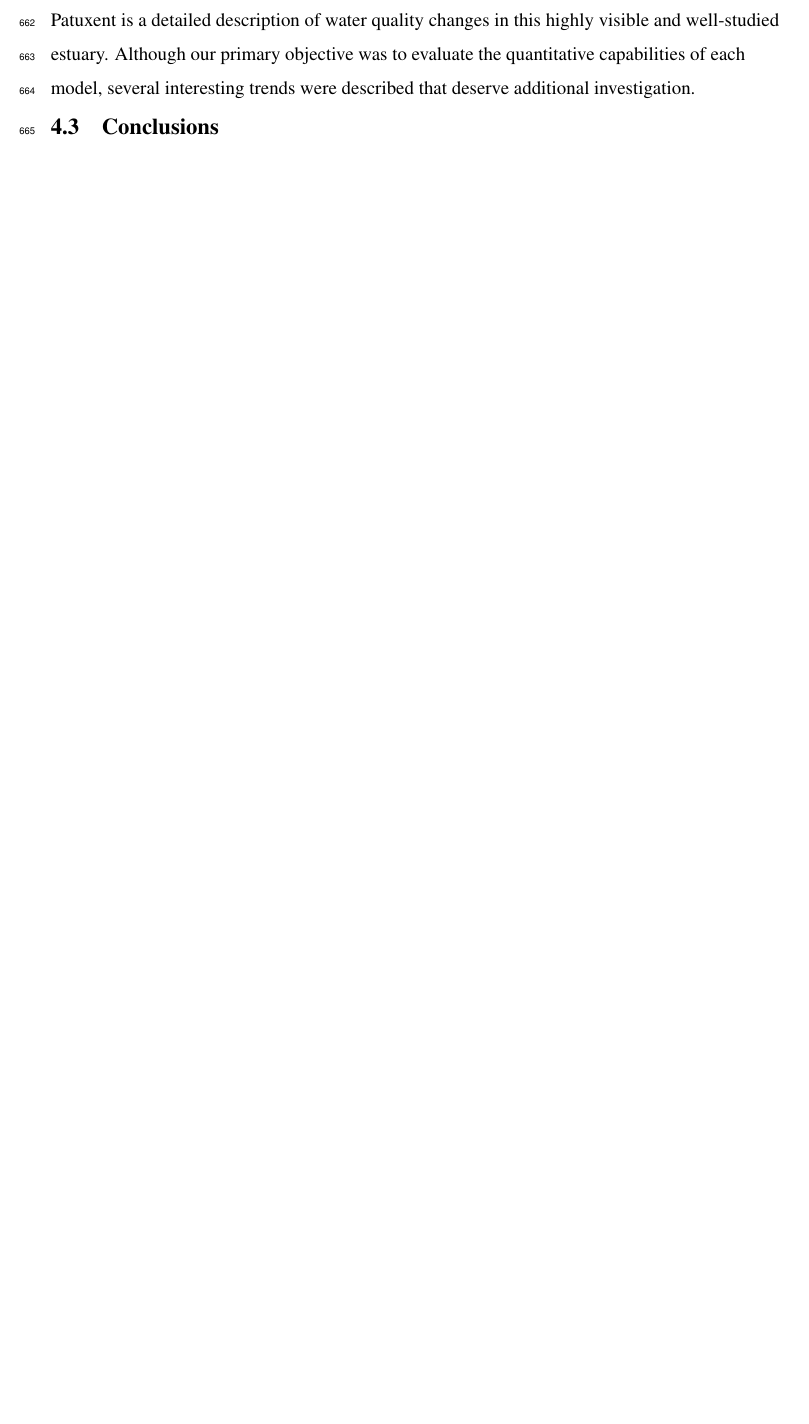
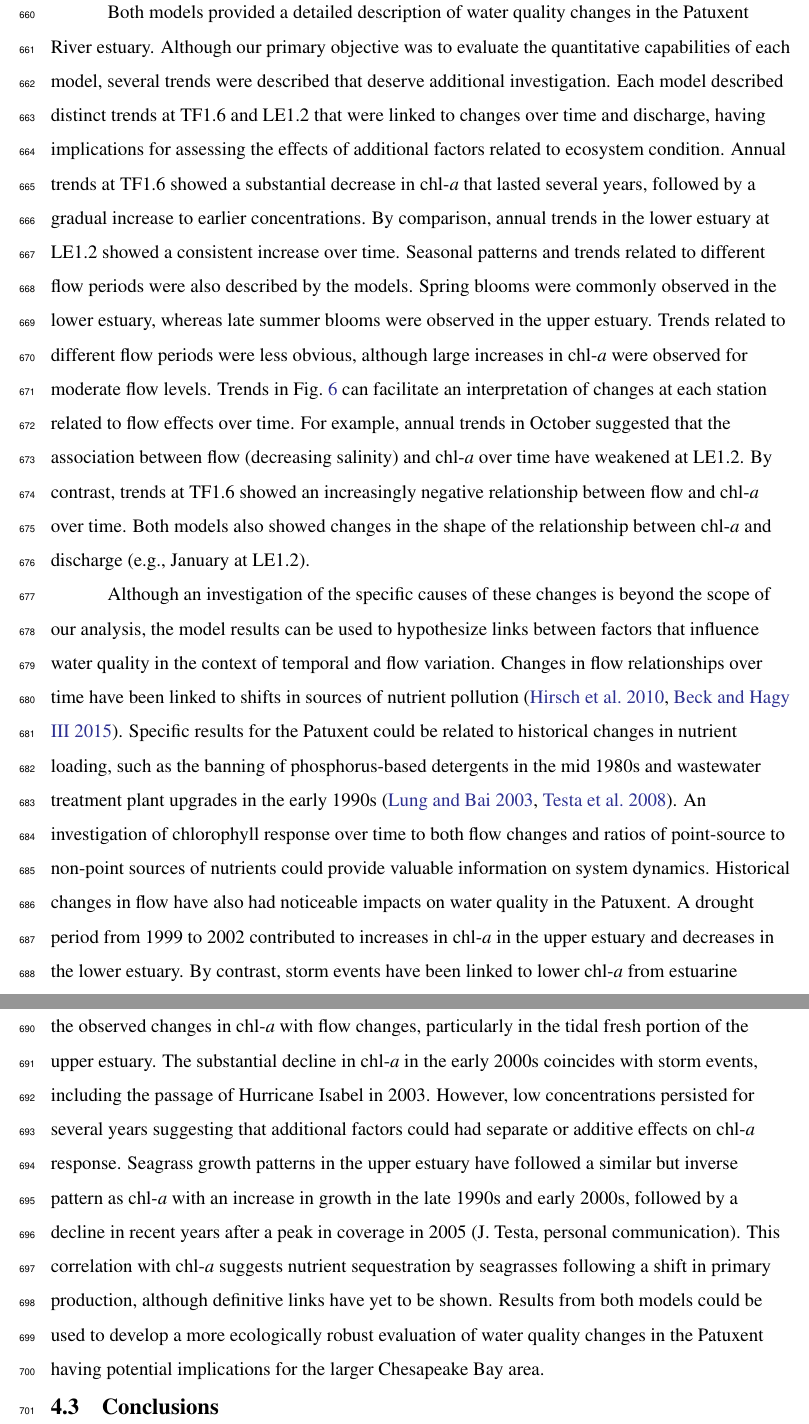
Before and after one commit to fawda123/patux_manu, a LaTeX document (patux_manu.tex): part of page 25 of 44 before the commit and two parts of pages 25 and 26 of 45 after it, the two joined at a grey line, cut so that both start at the same text, the shorter picture padded with empty space. Compiled offline with pdfLaTeX; a LaTeX package or settings file that is missing is left out.

Commit message:
finished patux trends section

```diff
--- a/patux_manu.tex
+++ b/patux_manu.tex
@@ -339,9 +339,9 @@ Differences between the models may also indicate potential shortcomings, in addi
 
 \subsection{Patuxent trends}
 
-A secondary benefit of applying \ac{WRTDS} and \acp{GAM} to evaluate \ac{chla} time series in the Patuxent is a detailed description of water quality changes in this highly visible and well-studied estuary.  Although our primary objective was to evaluate the quantitative capabilities of each model, several interesting trends were described that deserve additional investigation.
+Both models provided a detailed description of water quality changes in the Patuxent River estuary.  Although our primary objective was to evaluate the quantitative capabilities of each model, several trends were described that deserve additional investigation.  Each model described distinct trends at TF1.6 and LE1.2 that were linked to changes over time and discharge, having implications for assessing the effects of additional factors related to ecosystem condition.  Annual trends at TF1.6 showed a substantial decrease in \ac{chla} that lasted several years, followed by a gradual increase to earlier concentrations.  By comparison, annual trends in the lower estuary at LE1.2 showed a consistent increase over time.  Seasonal patterns and trends related to different flow periods were also described by the models.  Spring blooms were commonly observed in the lower estuary, whereas late summer blooms were observed in the upper estuary.  Trends related to different flow periods were less obvious, although large increases in \ac{chla} were observed for moderate flow levels.  Trends in \Cref{fig:dynafig} can facilitate an interpretation of changes at each station related to flow effects over time.  For example, annual trends in October suggested that the association between flow (decreasing salinity) and \ac{chla} over time have weakened at LE1.2.  By contrast, trends at TF1.6 showed an increasingly negative relationship between flow and \ac{chla} over time.  Both models also showed changes in the shape of the relationship between \ac{chla} and discharge (e.g., January at LE1.2).
 
-% what does this mean for the patuxent - not really an emphasis of the paper but interesting trends, e.g., effects of hurricane flushing maybe lasted several years at tf16, could also be related to seagrass.  Also seasonal changes at LE12, chlorophyll increasing in cooler months (anecdotally), supported by models?
+Although an investigation of the specific causes of these changes is beyond the scope of our analysis, the model results can be used to hypothesize links between factors that influence water quality in the context of temporal and flow variation.  Changes in flow relationships over time have been linked to shifts in sources of nutrient pollution \citep{Hirsch10,Beck15}.  Specific results for the Patuxent could be related to historical changes in nutrient loading, such as the banning of phosphorus-based detergents in the mid 1980s and wastewater treatment plant upgrades in the early 1990s \citep{Lung03,Testa08a}.  An investigation of chlorophyll response over time to both flow changes and ratios of point-source to non-point sources of nutrients could provide valuable information on system dynamics.  Historical changes in flow have also had noticeable impacts on water quality in the Patuxent.  A drought period from 1999 to 2002 contributed to increases in \ac{chla} in the upper estuary and decreases in the lower estuary.  By contrast, storm events have been linked to lower \ac{chla} from estuarine flushing or shifts in concentration along the longitudinal axis.  The model results partially confirm the observed changes in \ac{chla} with flow changes, particularly in the tidal fresh portion of the upper estuary.  The substantial decline in \ac{chla} in the early 2000s coincides with storm events, including the passage of Hurricane Isabel in 2003.  However, low concentrations persisted for several years suggesting that additional factors could had separate or additive effects on \ac{chla} response.  Seagrass growth patterns in the upper estuary have followed a similar but inverse pattern as \ac{chla} with an increase in growth in the late 1990s and early 2000s, followed by a decline in recent years after a peak in coverage in 2005 (J. Testa, personal communication).  This correlation with \ac{chla} suggests nutrient sequestration by seagrasses following a shift in primary production, although definitive links have yet to be shown.  Results from both models could be used to develop a more ecologically robust evaluation of water quality changes in the Patuxent having potential implications for the larger Chesapeake Bay area.
 
 \subsection{Conclusions}
 
```
Also changed, not shown: figs/dynafig-1.pdf, figs/seas-1.pdf, patux_manu.tex (4 more changed lines), 5 other files.
